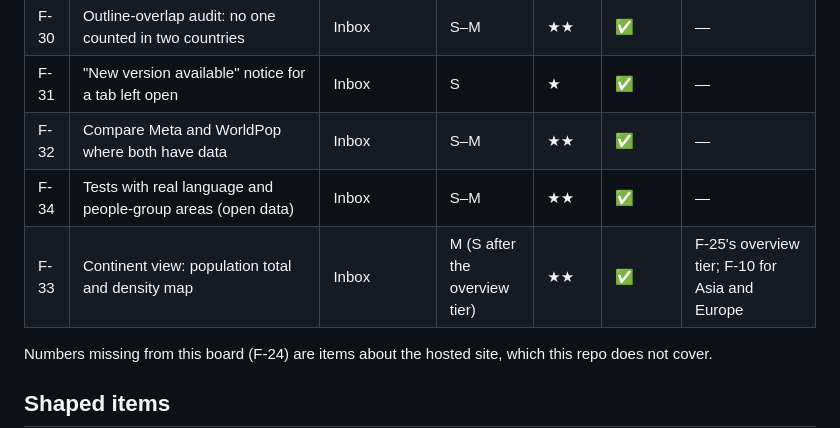
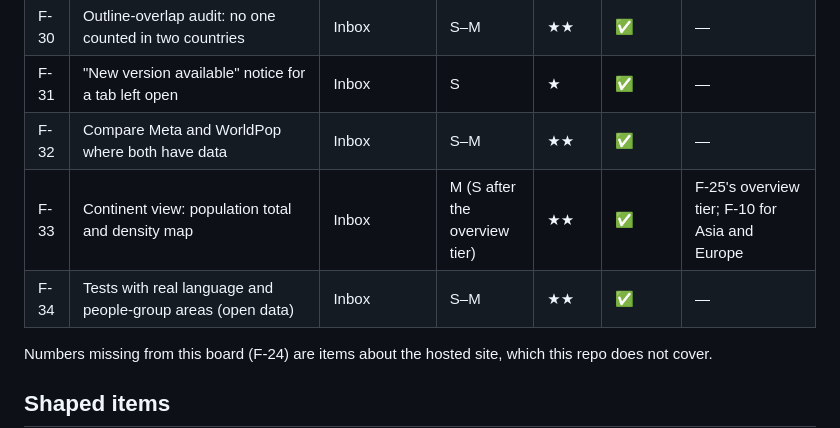
Before and after one commit to wmclendon2/tally-maps, a Markdown page: docs/ROADMAP.md, the part around the change. GitHub-like rendering.

Commit message:
Roadmap: board rows in order (F-33 before F-34)
Co-Authored-By: Claude Opus 5.5 <noreply@anthropic.com>
Claude-Session: https://claude.ai/code/session_01ALypJ6MveSdwXnNuSyzVDH

```diff
--- a/docs/ROADMAP.md
+++ b/docs/ROADMAP.md
@@ -38,8 +38,8 @@ but it is a deliberate choice.
 | F-30 | Outline-overlap audit: no one counted in two countries | Inbox | S–M | ★★ | ✅ | — |
 | F-31 | "New version available" notice for a tab left open | Inbox | S | ★ | ✅ | — |
 | F-32 | Compare Meta and WorldPop where both have data | Inbox | S–M | ★★ | ✅ | — |
+| F-33 | Continent view: population total and density map | Inbox | M (S after the overview tier) | ★★ | ✅ | F-25's overview tier; F-10 for Asia and Europe |
 | F-34 | Tests with real language and people-group areas (open data) | Inbox | S–M | ★★ | ✅ | — |
-| F-33 | Continent view: population total and density map | Inbox | M (S after the overview tier) | ★★ | ✅ | F-25's overview tier; F-10 for Asia and Europe |
 
 Numbers missing from this board (F-24) are items about the hosted site, which this repo
 does not cover.
```
